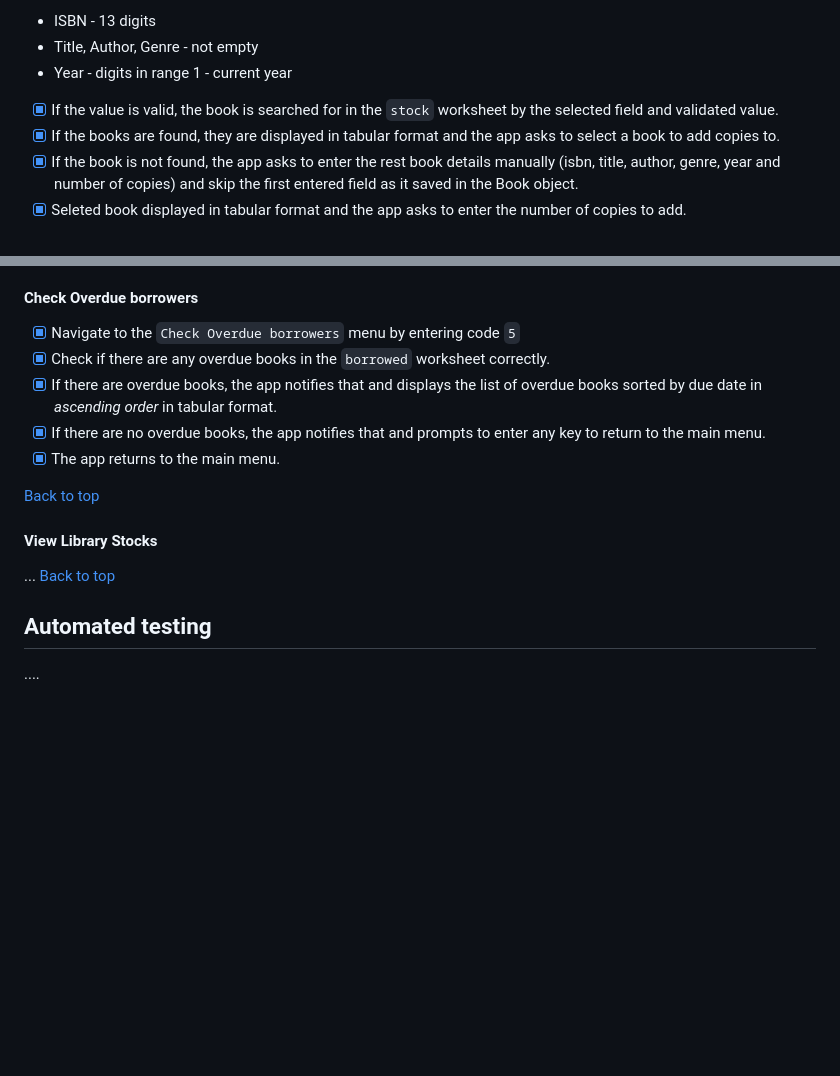
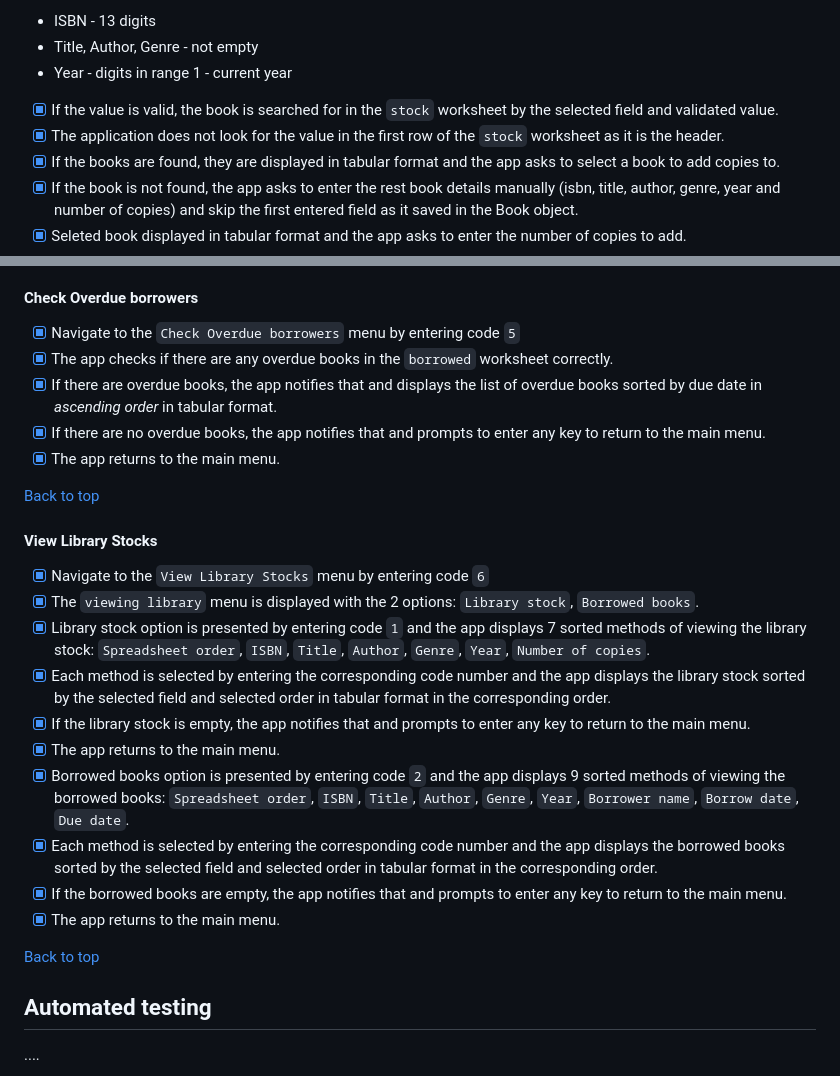
Before and after one commit to FlashDrag/library-management-system, a Markdown page: docs/testing.md, 2 parts joined by grey strips. Drawn GitHub-style; blank space fills up the shorter version.

Commit message:
Manual tests: viewing the library stock

```diff
--- a/docs/testing.md
+++ b/docs/testing.md
@@ -29,6 +29,7 @@
 - Title, Author, Genre - not empty
 - Year - digits in range 1 - current year
 - [x] If the value is valid, the book is searched for in the `stock` worksheet by the selected field and validated value.
+- [x] The application does not look for the value in the first row of the `stock` worksheet as it is the header.
 - [x] If the books are found, they are displayed in tabular format and the app asks to select a book to add copies to.
 - [x] If the book is not found, the app asks to enter the rest book details manually (isbn, title, author, genre, year and number of copies) and skip the first entered field as it saved in the Book object.
 - [x] Seleted book displayed in tabular format and the app asks to enter the number of copies to add.
@@ -107,15 +108,28 @@ ISBN - 13 digits, not empty; title, author, genre - not empty; year - digits in
 
 #### Check Overdue borrowers
 - [x] Navigate to the `Check Overdue borrowers` menu by entering code `5`
-- [x] Check if there are any overdue books in the `borrowed` worksheet correctly.
+- [x] The app checks if there are any overdue books in the `borrowed` worksheet correctly.
 - [x] If there are overdue books, the app notifies that and displays the list of overdue books sorted by due date in <em>ascending order</em> in tabular format.
 - [x] If there are no overdue books, the app notifies that and prompts to enter any key to return to the main menu.
 - [x] The app returns to the main menu.
 
 [Back to top](#contents)
 
+
 #### View Library Stocks
-...
+- [x] Navigate to the `View Library Stocks` menu by entering code `6`
+- [x] The `viewing library` menu is displayed with the 2 options: `Library stock`, `Borrowed books`.
+- [x] Library stock option is presented by entering code `1` and the app displays
+7 sorted methods of viewing the library stock: `Spreadsheet order`, `ISBN`, `Title`, `Author`, `Genre`, `Year`, `Number of copies`.
+- [x] Each method is selected by entering the corresponding code number and the app displays the library stock sorted by the selected field and selected order in tabular format in the corresponding order.
+- [x] If the library stock is empty, the app notifies that and prompts to enter any key to return to the main menu.
+- [x] The app returns to the main menu.
+- [x] Borrowed books option is presented by entering code `2` and the app displays
+9 sorted methods of viewing the borrowed books: `Spreadsheet order`, `ISBN`, `Title`, `Author`, `Genre`, `Year`, `Borrower name`, `Borrow date`, `Due date`.
+- [x] Each method is selected by entering the corresponding code number and the app displays the borrowed books sorted by the selected field and selected order in tabular format in the corresponding order.
+- [x] If the borrowed books are empty, the app notifies that and prompts to enter any key to return to the main menu.
+- [x] The app returns to the main menu.
+
 [Back to top](#contents)
 
 
```
Also changed, not shown: other parts of docs/testing.md (+2 -2 lines).
